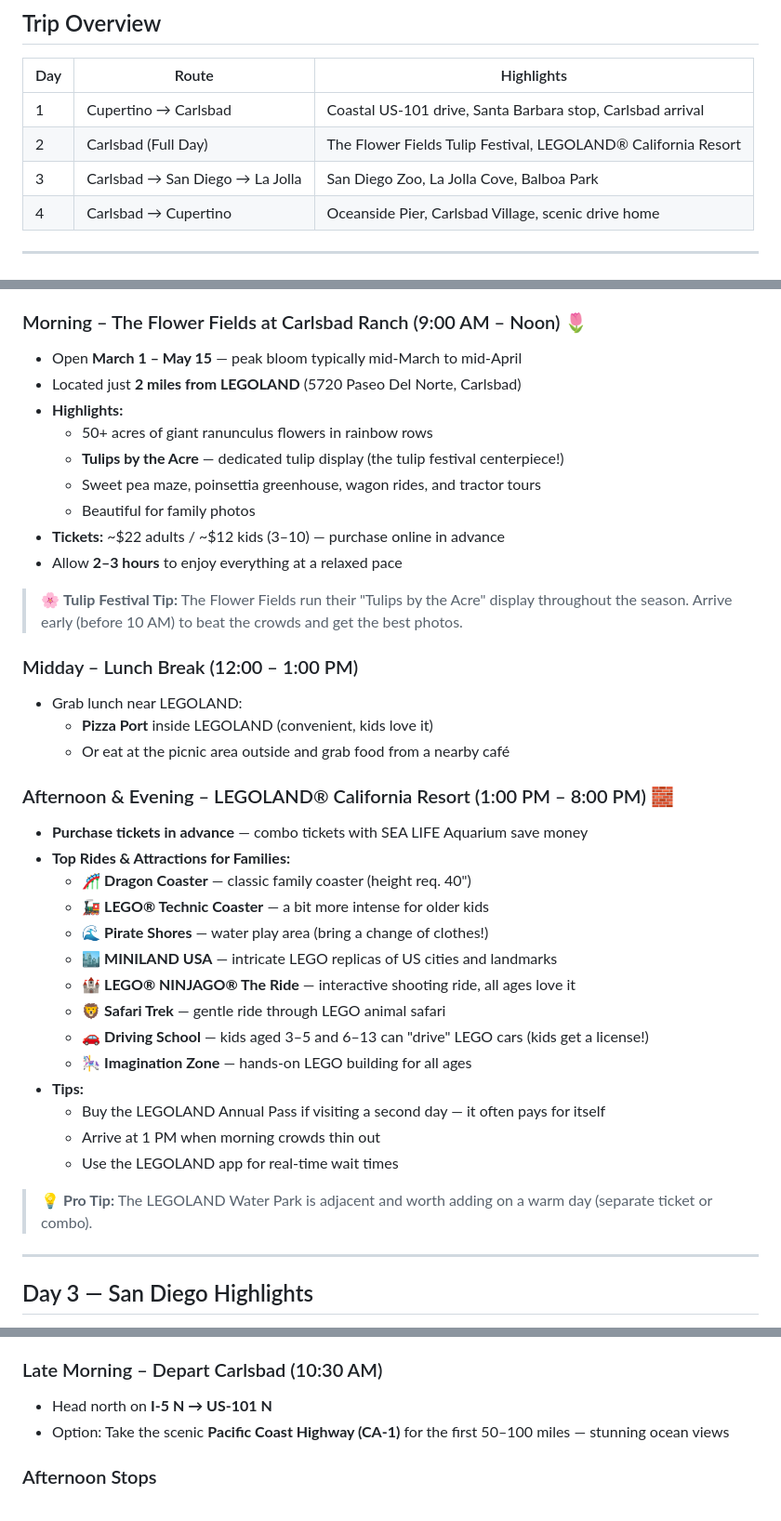
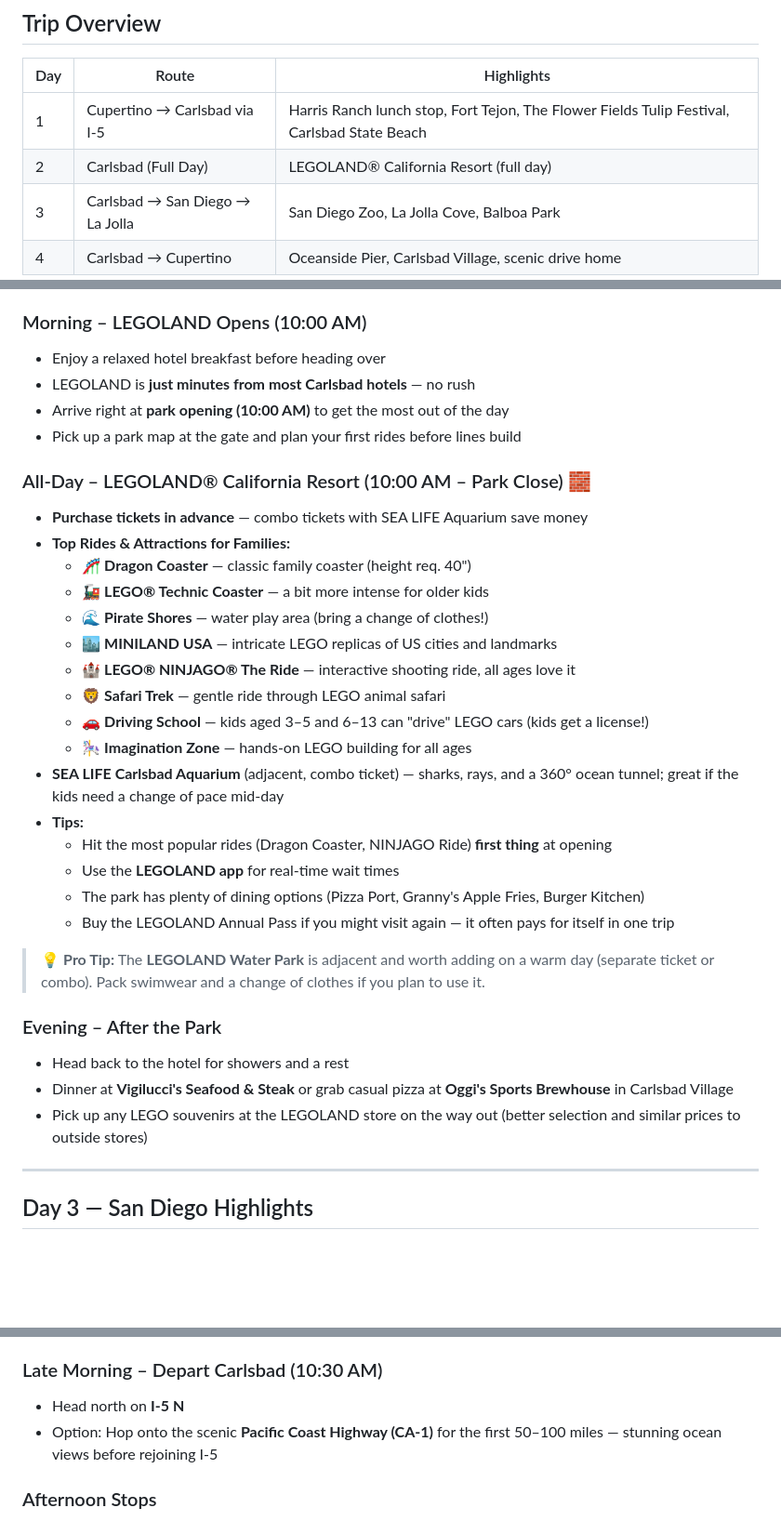
Before and after one commit to guptav/trips, a Markdown page: legoland-california-4day-trip.md, 3 parts joined by grey strips. Shown at 93% size. Drawn GitHub-style; blank space fills up the shorter version.

```diff
--- a/legoland-california-4day-trip.md
+++ b/legoland-california-4day-trip.md
@@ -11,8 +11,8 @@
 
 | Day | Route | Highlights |
 |-----|-------|------------|
-| 1 | Cupertino → Carlsbad | Coastal US-101 drive, Santa Barbara stop, Carlsbad arrival |
-| 2 | Carlsbad (Full Day) | The Flower Fields Tulip Festival, LEGOLAND® California Resort |
+| 1 | Cupertino → Carlsbad via I-5 | Harris Ranch lunch stop, Fort Tejon, The Flower Fields Tulip Festival, Carlsbad State Beach |
+| 2 | Carlsbad (Full Day) | LEGOLAND® California Resort (full day) |
 | 3 | Carlsbad → San Diego → La Jolla | San Diego Zoo, La Jolla Cove, Balboa Park |
 | 4 | Carlsbad → Cupertino | Oceanside Pier, Carlsbad Village, scenic drive home |
 
@@ -70,24 +100,12 @@
 **Overnight:** Carlsbad, CA
 
-### Morning – The Flower Fields at Carlsbad Ranch (9:00 AM – Noon) 🌷
-- Open **March 1 – May 15** — peak bloom typically mid-March to mid-April
-- Located just **2 miles from LEGOLAND** (5720 Paseo Del Norte, Carlsbad)
-- **Highlights:**
-  - 50+ acres of giant ranunculus flowers in rainbow rows
-  - **Tulips by the Acre** — dedicated tulip display (the tulip festival centerpiece!)
-  - Sweet pea maze, poinsettia greenhouse, wagon rides, and tractor tours
-  - Beautiful for family photos
-- **Tickets:** ~$22 adults / ~$12 kids (3–10) — purchase online in advance
-- Allow **2–3 hours** to enjoy everything at a relaxed pace
+### Morning – LEGOLAND Opens (10:00 AM)
+- Enjoy a relaxed hotel breakfast before heading over
+- LEGOLAND is **just minutes from most Carlsbad hotels** — no rush
+- Arrive right at **park opening (10:00 AM)** to get the most out of the day
+- Pick up a park map at the gate and plan your first rides before lines build
 
-> 🌸 **Tulip Festival Tip:** The Flower Fields run their "Tulips by the Acre" display throughout the season. Arrive early (before 10 AM) to beat the crowds and get the best photos.
-
-### Midday – Lunch Break (12:00 – 1:00 PM)
-- Grab lunch near LEGOLAND:
-  - **Pizza Port** inside LEGOLAND (convenient, kids love it)
-  - Or eat at the picnic area outside and grab food from a nearby café
-
-### Afternoon & Evening – LEGOLAND® California Resort (1:00 PM – 8:00 PM) 🧱
+### All-Day – LEGOLAND® California Resort (10:00 AM – Park Close) 🧱
 - **Purchase tickets in advance** — combo tickets with SEA LIFE Aquarium save money
 - **Top Rides & Attractions for Families:**
   - 🎢 **Dragon Coaster** — classic family coaster (height req. 40")
@@ -98,12 +116,19 @@
   - 🦁 **Safari Trek** — gentle ride through LEGO animal safari
   - 🚗 **Driving School** — kids aged 3–5 and 6–13 can "drive" LEGO cars (kids get a license!)
   - 🎠 **Imagination Zone** — hands-on LEGO building for all ages
+- **SEA LIFE Carlsbad Aquarium** (adjacent, combo ticket) — sharks, rays, and a 360° ocean tunnel; great if the kids need a change of pace mid-day
 - **Tips:**
-  - Buy the LEGOLAND Annual Pass if visiting a second day — it often pays for itself
-  - Arrive at 1 PM when morning crowds thin out
-  - Use the LEGOLAND app for real-time wait times
+  - Hit the most popular rides (Dragon Coaster, NINJAGO Ride) **first thing** at opening
+  - Use the **LEGOLAND app** for real-time wait times
+  - The park has plenty of dining options (Pizza Port, Granny's Apple Fries, Burger Kitchen)
+  - Buy the LEGOLAND Annual Pass if you might visit again — it often pays for itself in one trip
 
-> 💡 **Pro Tip:** The LEGOLAND Water Park is adjacent and worth adding on a warm day (separate ticket or combo).
+> 💡 **Pro Tip:** The **LEGOLAND Water Park** is adjacent and worth adding on a warm day (separate ticket or combo). Pack swimwear and a change of clothes if you plan to use it.
+
+### Evening – After the Park
+- Head back to the hotel for showers and a rest
+- Dinner at **Vigilucci's Seafood & Steak** or grab casual pizza at **Oggi's Sports Brewhouse** in Carlsbad Village
+- Pick up any LEGO souvenirs at the LEGOLAND store on the way out (better selection and similar prices to outside stores)
 
 ---
 
@@ -170,8 +195,8 @@
   - Ruby's Diner at the end of the pier (classic American food, kids love it)
 
 ### Late Morning – Depart Carlsbad (10:30 AM)
-- Head north on **I-5 N → US-101 N**
-- Option: Take the scenic **Pacific Coast Highway (CA-1)** for the first 50–100 miles — stunning ocean views
+- Head north on **I-5 N**
+- Option: Hop onto the scenic **Pacific Coast Highway (CA-1)** for the first 50–100 miles — stunning ocean views before rejoining I-5
 
 ### Afternoon Stops
 - **San Luis Obispo** (~3.5 hrs from Carlsbad) — great lunch stop
```
Also changed, not shown: other parts of legoland-california-4day-trip.md (+52 -22 lines).
